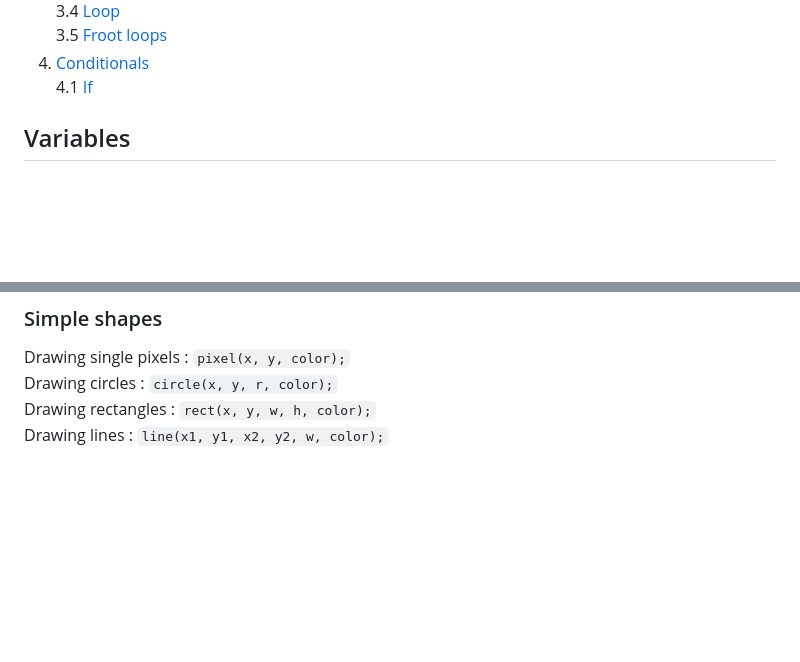
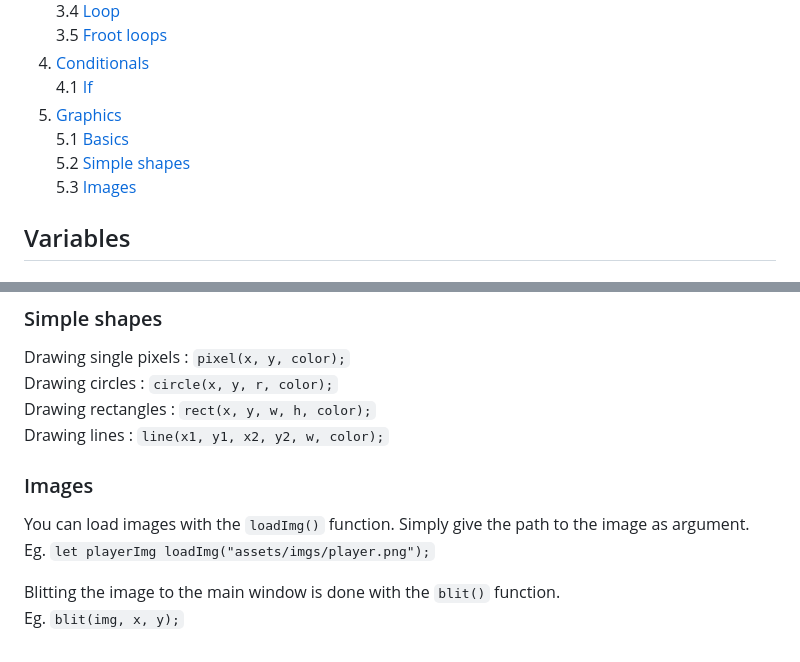
Before and after one commit to ThereAre12Months/MPL, a Markdown page: README.md, 2 parts joined by grey strips. Rendered like a GitHub page; blank space fills up the shorter version.

```diff
--- a/README.md
+++ b/README.md
@@ -21,6 +21,10 @@ You can find an online code editor for mpl at <https://thereare12months.github.i
 3.5 [Froot loops](#froot-loops)
 4. [Conditionals](#conditionals)
 4.1 [If](#if-statement)
+5. [Graphics](#graphics)
+5.1 [Basics](#basics)
+5.2 [Simple shapes](#simple-shapes)
+5.3 [Images](#images)
 
 ## Variables
 ### Variable Declaration
@@ -171,3 +175,11 @@ Drawing single pixels : `pixel(x, y, color);`
 Drawing circles       : `circle(x, y, r, color);`
 Drawing rectangles    : `rect(x, y, w, h, color);`
 Drawing lines         : `line(x1, y1, x2, y2, w, color);`
+
+### Images
+
+You can load images with the `loadImg()` function. Simply give the path to the image as argument.
+Eg. `let playerImg loadImg("assets/imgs/player.png");`
+
+Blitting the image to the main window is done with the `blit()` function.
+Eg. `blit(img, x, y);`
```
